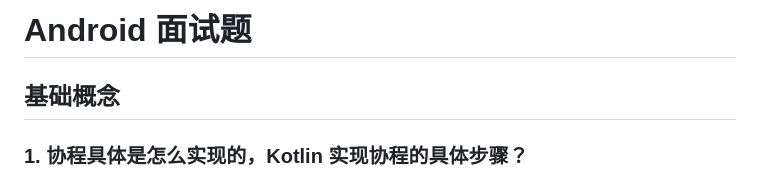
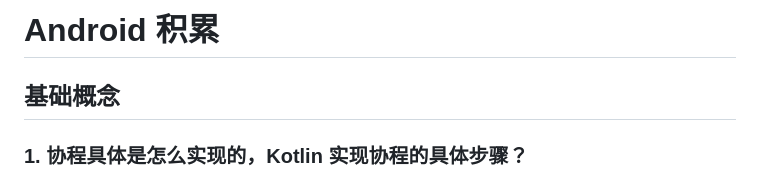
Before and after one commit to helloaiden0305/LearningFiles, a Markdown page: about_android.md, the part around the change. GitHub-like rendering.

```diff
--- a/about_android.md
+++ b/about_android.md
@@ -1,4 +1,4 @@
-# Android 面试题
+# Android 积累
 
 ## 基础概念
 
```
